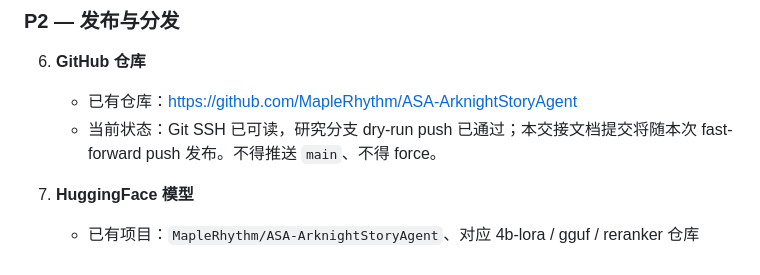
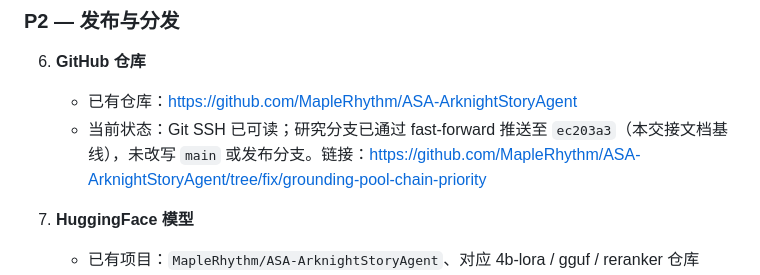
Before and after one commit to MapleRhythm/ASA-ArknightStoryAgent, a Markdown page: docs/PI_HANDOFF_20261025.md, the part around the change. Drawn GitHub-style.

Commit message:
docs: record research branch publication

```diff
--- a/docs/PI_HANDOFF_20261025.md
+++ b/docs/PI_HANDOFF_20261025.md
@@ -290,7 +290,7 @@ GLM 自复核不等于独立人工金标；助手逐条语义复核也不是独
 
 6. **GitHub 仓库**
    - 已有仓库：https://github.com/MapleRhythm/ASA-ArknightStoryAgent
-   - 当前状态：Git SSH 已可读，研究分支 dry-run push 已通过；本交接文档提交将随本次 fast-forward push 发布。不得推送 `main`、不得 force。
+   - 当前状态：Git SSH 已可读；研究分支已通过 fast-forward 推送至 `ec203a3`（本交接文档基线），未改写 `main` 或发布分支。链接：https://github.com/MapleRhythm/ASA-ArknightStoryAgent/tree/fix/grounding-pool-chain-priority
 
 7. **HuggingFace 模型**
    - 已有项目：`MapleRhythm/ASA-ArknightStoryAgent`、对应 4b-lora / gguf / reranker 仓库
```
